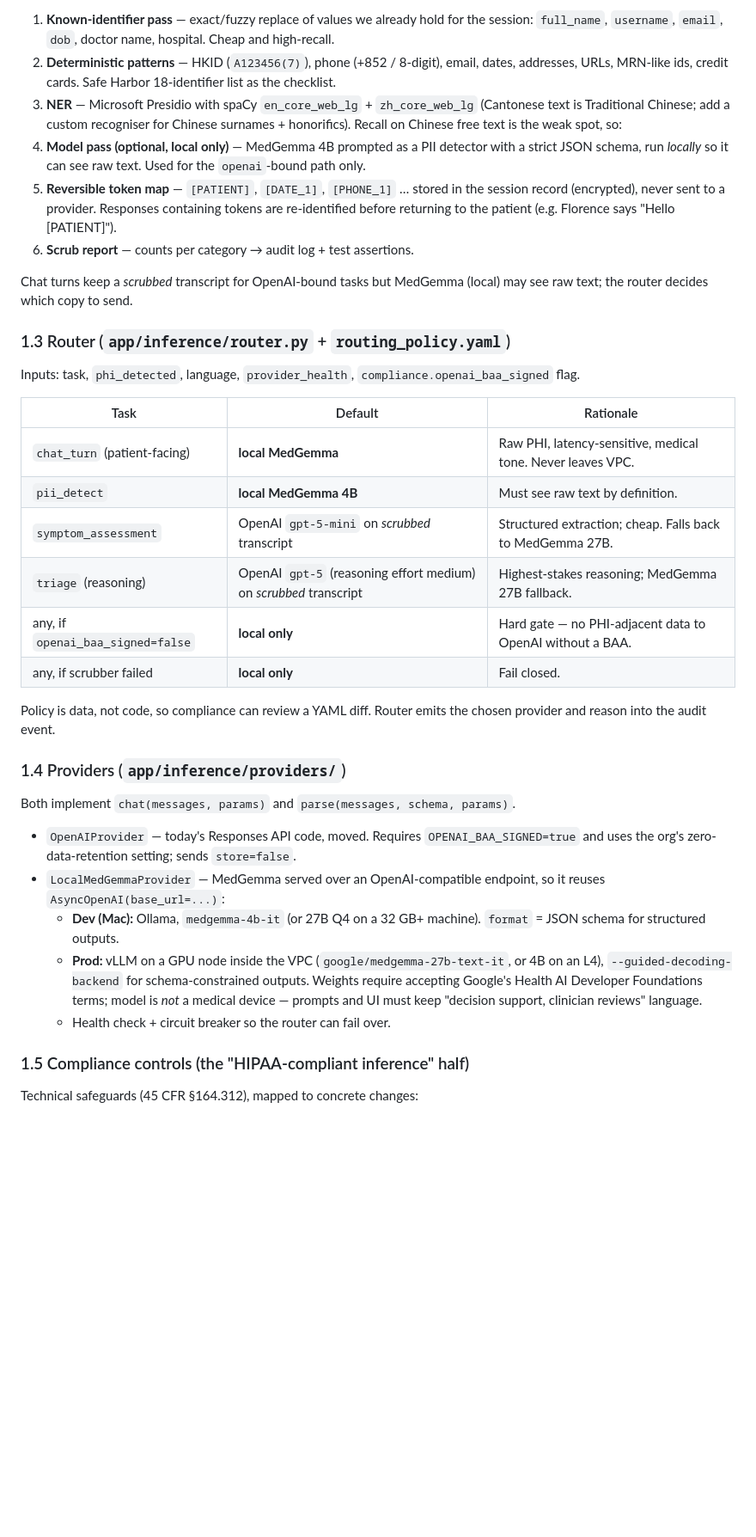
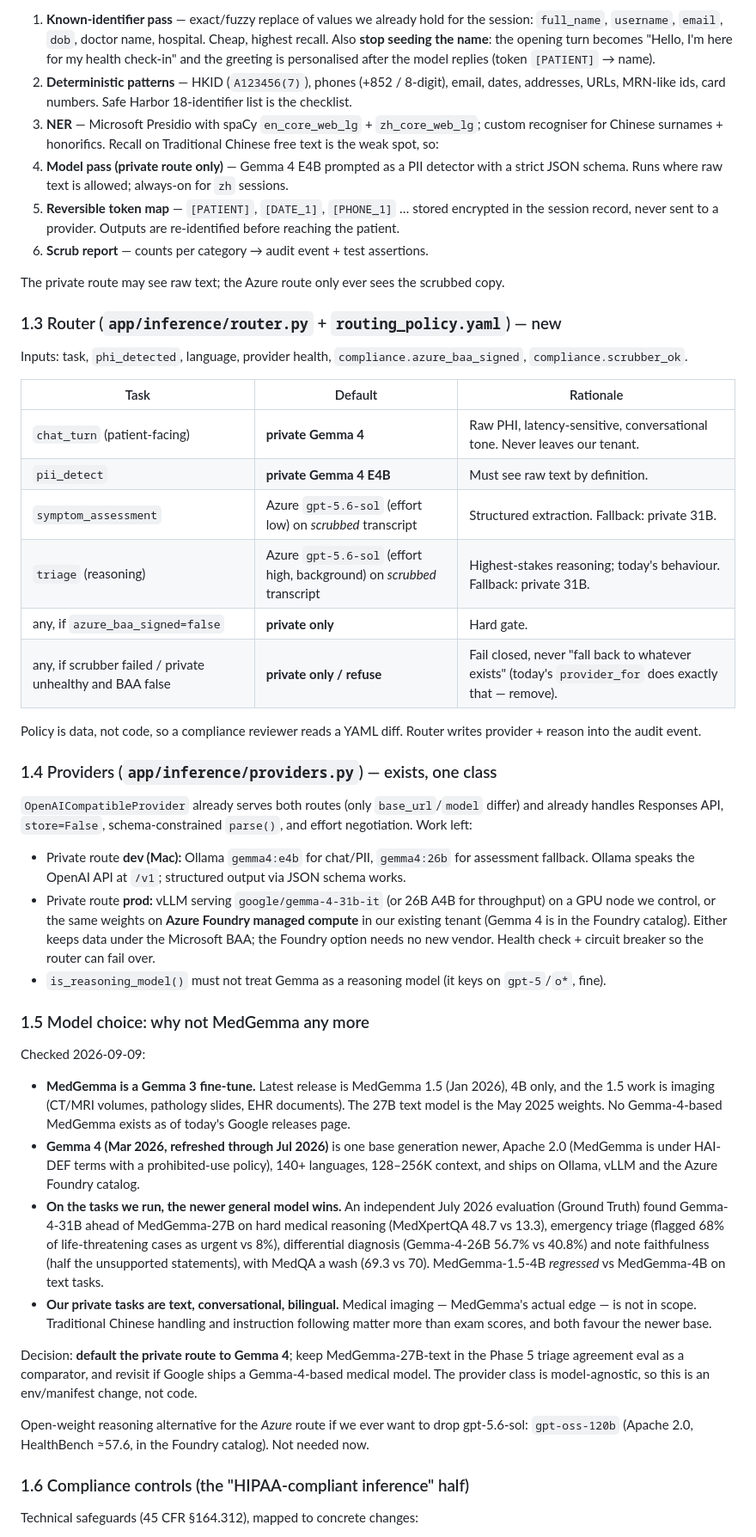
Before and after one commit to ovismedical/backend_mvp, a Markdown page: docs/PLAN-private-inference-router.md, the part around one of its changes. Shown at 86% size. Rendered like a GitHub page; blank space fills up the shorter version.

Commit message:
Inference router plan rev 2: mark landed work, Azure OpenAI as reasoning vendor, Gemma 4 replaces MedGemma

```diff
--- a/docs/PLAN-private-inference-router.md
+++ b/docs/PLAN-private-inference-router.md
@@ -43,48 +52,69 @@ Layered, fail-closed (if any layer errors, the request is routed local-only):
 1. **Known-identifier pass** — exact/fuzzy replace of values we already hold for the session:
-   `full_name`, `username`, `email`, `dob`, doctor name, hospital. Cheap and high-recall.
-2. **Deterministic patterns** — HKID (`A123456(7)`), phone (+852 / 8-digit), email, dates,
-   addresses, URLs, MRN-like ids, credit cards. Safe Harbor 18-identifier list as the checklist.
-3. **NER** — Microsoft Presidio with spaCy `en_core_web_lg` + `zh_core_web_lg` (Cantonese text is
-   Traditional Chinese; add a custom recogniser for Chinese surnames + honorifics). Recall on Chinese
-   free text is the weak spot, so:
-4. **Model pass (optional, local only)** — MedGemma 4B prompted as a PII detector with a strict JSON
-   schema, run *locally* so it can see raw text. Used for the `openai`-bound path only.
-5. **Reversible token map** — `[PATIENT]`, `[DATE_1]`, `[PHONE_1]` … stored in the session record
-   (encrypted), never sent to a provider. Responses containing tokens are re-identified before
-   returning to the patient (e.g. Florence says "Hello [PATIENT]").
-6. **Scrub report** — counts per category → audit log + test assertions.
+   `full_name`, `username`, `email`, `dob`, doctor name, hospital. Cheap, highest recall. Also
+   **stop seeding the name**: the opening turn becomes "Hello, I'm here for my health check-in" and
+   the greeting is personalised after the model replies (token `[PATIENT]` → name).
+2. **Deterministic patterns** — HKID (`A123456(7)`), phones (+852 / 8-digit), email, dates,
+   addresses, URLs, MRN-like ids, card numbers. Safe Harbor 18-identifier list is the checklist.
+3. **NER** — Microsoft Presidio with spaCy `en_core_web_lg` + `zh_core_web_lg`; custom recogniser
+   for Chinese surnames + honorifics. Recall on Traditional Chinese free text is the weak spot, so:
+4. **Model pass (private route only)** — Gemma 4 E4B prompted as a PII detector with a strict JSON
+   schema. Runs where raw text is allowed; always-on for `zh` sessions.
+5. **Reversible token map** — `[PATIENT]`, `[DATE_1]`, `[PHONE_1]` … stored encrypted in the
+   session record, never sent to a provider. Outputs are re-identified before reaching the patient.
+6. **Scrub report** — counts per category → audit event + test assertions.
 
-Chat turns keep a *scrubbed* transcript for OpenAI-bound tasks but MedGemma (local) may see raw
-text; the router decides which copy to send.
+The private route may see raw text; the Azure route only ever sees the scrubbed copy.
 
-### 1.3 Router (`app/inference/router.py` + `routing_policy.yaml`)
-Inputs: task, `phi_detected`, language, `provider_health`, `compliance.openai_baa_signed` flag.
+### 1.3 Router (`app/inference/router.py` + `routing_policy.yaml`) — new
+Inputs: task, `phi_detected`, language, provider health, `compliance.azure_baa_signed`,
+`compliance.scrubber_ok`.
 
 | Task | Default | Rationale |
 |---|---|---|
-| `chat_turn` (patient-facing) | **local MedGemma** | Raw PHI, latency-sensitive, medical tone. Never leaves VPC. |
-| `pii_detect` | **local MedGemma 4B** | Must see raw text by definition. |
-| `symptom_assessment` | OpenAI `gpt-5-mini` on *scrubbed* transcript | Structured extraction; cheap. Falls back to MedGemma 27B. |
-| `triage` (reasoning) | OpenAI `gpt-5` (reasoning effort medium) on *scrubbed* transcript | Highest-stakes reasoning; MedGemma 27B fallback. |
-| any, if `openai_baa_signed=false` | **local only** | Hard gate — no PHI-adjacent data to OpenAI without a BAA. |
-| any, if scrubber failed | **local only** | Fail closed. |
+| `chat_turn` (patient-facing) | **private Gemma 4** | Raw PHI, latency-sensitive, conversational tone. Never leaves our tenant. |
+| `pii_detect` | **private Gemma 4 E4B** | Must see raw text by definition. |
+| `symptom_assessment` | Azure `gpt-5.6-sol` (effort low) on *scrubbed* transcript | Structured extraction. Fallback: private 31B. |
+| `triage` (reasoning) | Azure `gpt-5.6-sol` (effort high, background) on *scrubbed* transcript | Highest-stakes reasoning; today's behaviour. Fallback: private 31B. |
+| any, if `azure_baa_signed=false` | **private only** | Hard gate. |
+| any, if scrubber failed / private unhealthy and BAA false | **private only / refuse** | Fail closed, never "fall back to whatever exists" (today's `provider_for` does exactly that — remove). |
 
-Policy is data, not code, so compliance can review a YAML diff. Router emits the chosen provider
-and reason into the audit event.
+Policy is data, not code, so a compliance reviewer reads a YAML diff. Router writes provider +
+reason into the audit event.
 
-### 1.4 Providers (`app/inference/providers/`)
-Both implement `chat(messages, params)` and `parse(messages, schema, params)`.
-- `OpenAIProvider` — today's Responses API code, moved. Requires `OPENAI_BAA_SIGNED=true` and uses
-  the org's zero-data-retention setting; sends `store=false`.
-- `LocalMedGemmaProvider` — MedGemma served over an OpenAI-compatible endpoint, so it reuses
-  `AsyncOpenAI(base_url=...)`:
-  - **Dev (Mac):** Ollama, `medgemma-4b-it` (or 27B Q4 on a 32 GB+ machine). `format` = JSON schema
-    for structured outputs.
-  - **Prod:** vLLM on a GPU node inside the VPC (`google/medgemma-27b-text-it`, or 4B on an L4),
-    `--guided-decoding-backend` for schema-constrained outputs. Weights require accepting Google's
-    Health AI Developer Foundations terms; model is *not* a medical device — prompts and UI must
-    keep "decision support, clinician reviews" language.
-  - Health check + circuit breaker so the router can fail over.
+### 1.4 Providers (`app/inference/providers.py`) — exists, one class
+`OpenAICompatibleProvider` already serves both routes (only `base_url`/`model` differ) and already
+handles Responses API, `store=False`, schema-constrained `parse()`, and effort negotiation. Work left:
+- Private route **dev (Mac):** Ollama `gemma4:e4b` for chat/PII, `gemma4:26b` for assessment
+  fallback. Ollama speaks the OpenAI API at `/v1`; structured output via JSON schema works.
+- Private route **prod:** vLLM serving `google/gemma-4-31b-it` (or 26B A4B for throughput) on a GPU
+  node we control, or the same weights on **Azure Foundry managed compute** in our existing tenant
+  (Gemma 4 is in the Foundry catalog). Either keeps data under the Microsoft BAA; the Foundry option
+  needs no new vendor. Health check + circuit breaker so the router can fail over.
+- `is_reasoning_model()` must not treat Gemma as a reasoning model (it keys on `gpt-5`/`o*`, fine).
 
-### 1.5 Compliance controls (the "HIPAA-compliant inference" half)
+### 1.5 Model choice: why not MedGemma any more
+Checked 2026-09-09:
+- **MedGemma is a Gemma 3 fine-tune.** Latest release is MedGemma 1.5 (Jan 2026), 4B only, and the
+  1.5 work is imaging (CT/MRI volumes, pathology slides, EHR documents). The 27B text model is the
+  May 2025 weights. No Gemma-4-based MedGemma exists as of today's Google releases page.
+- **Gemma 4 (Mar 2026, refreshed through Jul 2026)** is one base generation newer, Apache 2.0
+  (MedGemma is under HAI-DEF terms with a prohibited-use policy), 140+ languages, 128–256K context,
+  and ships on Ollama, vLLM and the Azure Foundry catalog.
+- **On the tasks we run, the newer general model wins.** An independent July 2026 evaluation
+  (Ground Truth) found Gemma-4-31B ahead of MedGemma-27B on hard medical reasoning (MedXpertQA 48.7
+  vs 13.3), emergency triage (flagged 68% of life-threatening cases as urgent vs 8%), differential
+  diagnosis (Gemma-4-26B 56.7% vs 40.8%) and note faithfulness (half the unsupported statements),
+  with MedQA a wash (69.3 vs 70). MedGemma-1.5-4B *regressed* vs MedGemma-4B on text tasks.
+- **Our private tasks are text, conversational, bilingual.** Medical imaging — MedGemma's actual
+  edge — is not in scope. Traditional Chinese handling and instruction following matter more than
+  exam scores, and both favour the newer base.
+
+Decision: **default the private route to Gemma 4**; keep MedGemma-27B-text in the Phase 5 triage
+agreement eval as a comparator, and revisit if Google ships a Gemma-4-based medical model. The
+provider class is model-agnostic, so this is an env/manifest change, not code.
+
+Open-weight reasoning alternative for the *Azure* route if we ever want to drop gpt-5.6-sol:
+`gpt-oss-120b` (Apache 2.0, HealthBench ≈57.6, in the Foundry catalog). Not needed now.
+
+### 1.6 Compliance controls (the "HIPAA-compliant inference" half)
 Technical safeguards (45 CFR §164.312), mapped to concrete changes:
```
Also changed, not shown: other parts of docs/PLAN-private-inference-router.md (+117 -80 lines).
